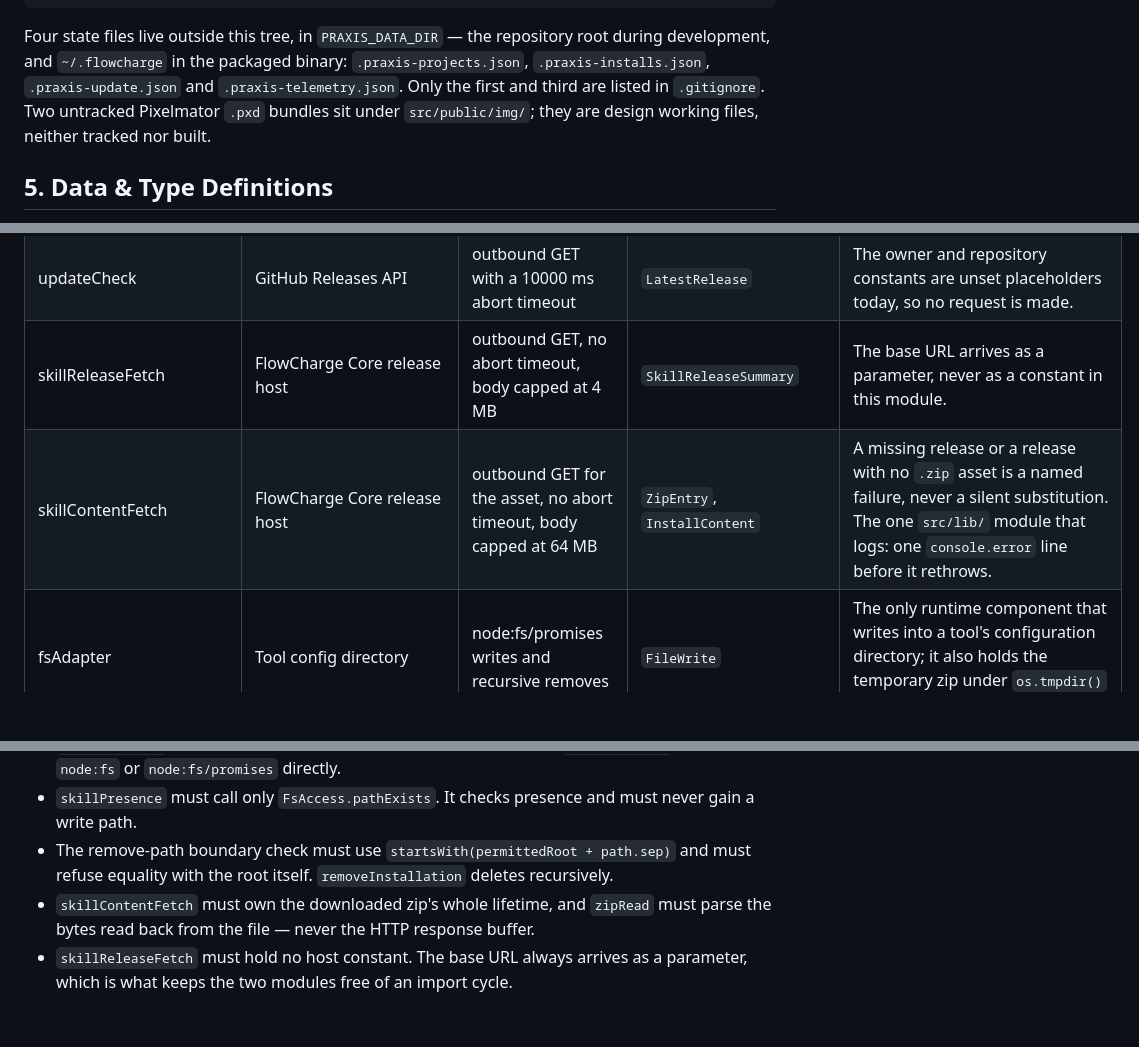
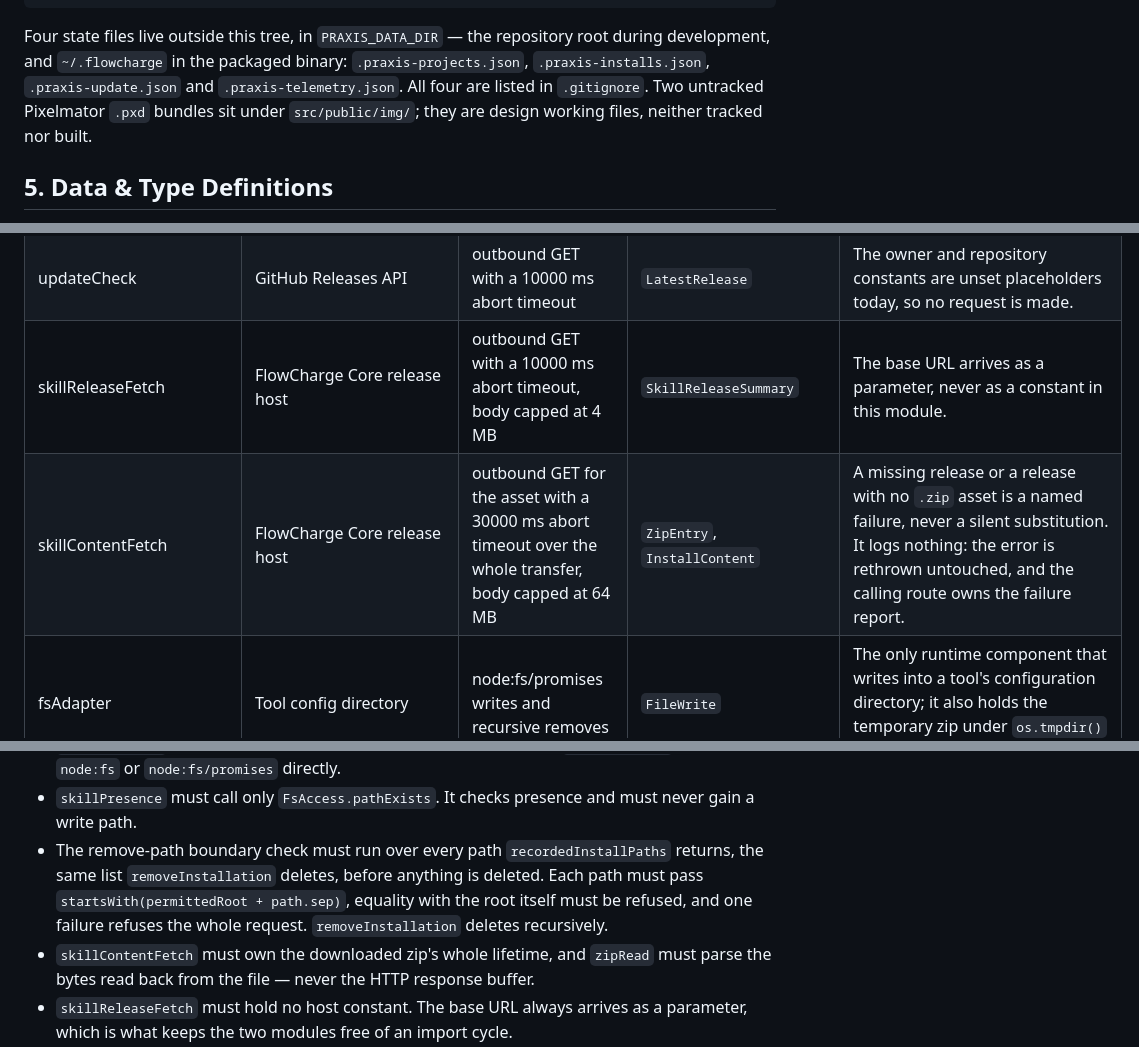
Before and after one commit to FlowChargeApp/flowcharge-archive, a Markdown page: ARCHITECTURE.md, 3 parts joined by grey strips. Drawn GitHub-style; blank space fills up the shorter version.

```diff
--- a/ARCHITECTURE.md
+++ b/ARCHITECTURE.md
@@ -476,8 +476,8 @@ directories rather than as authored files.
 
 Four state files live outside this tree, in `PRAXIS_DATA_DIR` — the repository root during
 development, and `~/.flowcharge` in the packaged binary: `.praxis-projects.json`,
-`.praxis-installs.json`, `.praxis-update.json` and `.praxis-telemetry.json`. Only the
-first and third are listed in `.gitignore`. Two untracked Pixelmator `.pxd` bundles sit
+`.praxis-installs.json`, `.praxis-update.json` and `.praxis-telemetry.json`. All four
+are listed in `.gitignore`. Two untracked Pixelmator `.pxd` bundles sit
 under `src/public/img/`; they are design working files, neither tracked nor built.
 
 ## 5. Data & Type Definitions
@@ -1779,8 +1786,8 @@ names no type, the payload is a primitive or a plain filesystem path.
 | publishRelease | GitHub Releases API | `gh release create` in a child process | none | The one outward-facing release call, run by the maintainer; the running application never makes it. |
 | telemetry | Aptabase | outbound POST with a 3000 ms abort timeout | `AptabaseEvent` | No cookie and no credential, and the response body is ignored entirely. Only the generated CLI entry calls this, so `npm start` and `npm test` send nothing. |
 | updateCheck | GitHub Releases API | outbound GET with a 10000 ms abort timeout | `LatestRelease` | The owner and repository constants are unset placeholders today, so no request is made. |
-| skillReleaseFetch | FlowCharge Core release host | outbound GET, no abort timeout, body capped at 4 MB | `SkillReleaseSummary` | The base URL arrives as a parameter, never as a constant in this module. |
-| skillContentFetch | FlowCharge Core release host | outbound GET for the asset, no abort timeout, body capped at 64 MB | `ZipEntry`, `InstallContent` | A missing release or a release with no `.zip` asset is a named failure, never a silent substitution. The one `src/lib/` module that logs: one `console.error` line before it rethrows. |
+| skillReleaseFetch | FlowCharge Core release host | outbound GET with a 10000 ms abort timeout, body capped at 4 MB | `SkillReleaseSummary` | The base URL arrives as a parameter, never as a constant in this module. |
+| skillContentFetch | FlowCharge Core release host | outbound GET for the asset with a 30000 ms abort timeout over the whole transfer, body capped at 64 MB | `ZipEntry`, `InstallContent` | A missing release or a release with no `.zip` asset is a named failure, never a silent substitution. It logs nothing: the error is rethrown untouched, and the calling route owns the failure report. |
 | fsAdapter | Tool config directory | node:fs/promises writes and recursive removes | `FileWrite` | The only runtime component that writes into a tool's configuration directory; it also holds the temporary zip under `os.tmpdir()` for `skillContentFetch`. |
 | projectRegistryAdapter | FlowCharge data directory | node:fs read and write of `.praxis-projects.json` | `ProjectEntry`, `ProjectRegistryConfig` | `PRAXIS_DATA_DIR` overrides the repository root. |
 | updatePrefs | FlowCharge data directory | node:fs read and atomic write of `.praxis-update.json` | `UpdatePrefs` | Every read failure returns the defaults rather than throwing; a write failure throws to the caller. |
@@ -2013,8 +2020,11 @@ already exists, named in the kebab-case, tier-prefixed convention.
   never `node:fs` or `node:fs/promises` directly.
 - `skillPresence` must call only `FsAccess.pathExists`. It checks presence and must never
   gain a write path.
-- The remove-path boundary check must use `startsWith(permittedRoot + path.sep)` and must
-  refuse equality with the root itself. `removeInstallation` deletes recursively.
+- The remove-path boundary check must run over every path `recordedInstallPaths` returns,
+  the same list `removeInstallation` deletes, before anything is deleted. Each path must
+  pass `startsWith(permittedRoot + path.sep)`, equality with the root itself must be
+  refused, and one failure refuses the whole request. `removeInstallation` deletes
+  recursively.
 - `skillContentFetch` must own the downloaded zip's whole lifetime, and `zipRead` must
   parse the bytes read back from the file — never the HTTP response buffer.
 - `skillReleaseFetch` must hold no host constant. The base URL always arrives as a
```
Also changed, not shown: other parts of ARCHITECTURE.md (+22 -15 lines).
